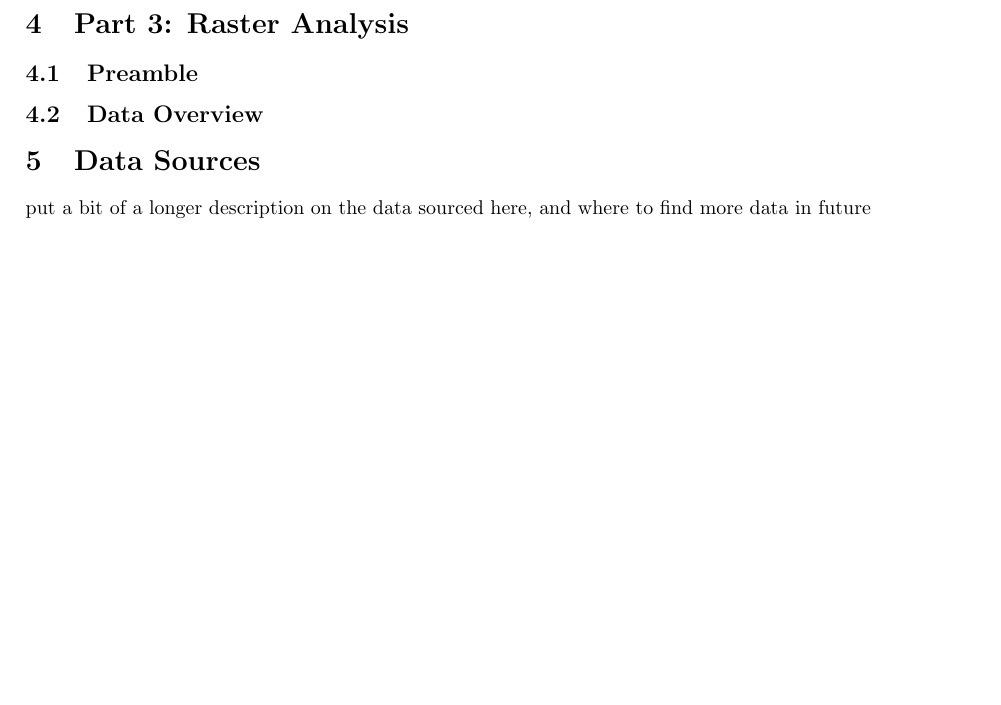
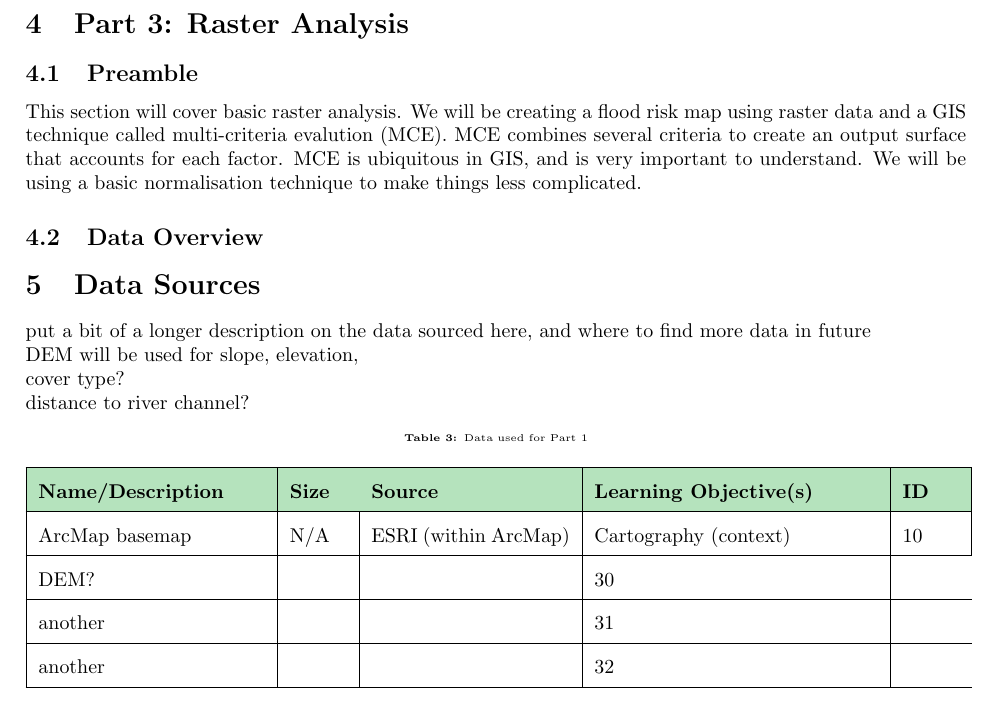
Before and after one commit to Yozpoz64/outreach-2021, a LaTeX document (lesson_plan/lessonplan.tex): part of page 16 of 24, cut so that both start at the same text, the shorter picture padded with empty space. Compiled offline with pdfLaTeX.

Commit message:
Update lessonplan.tex

```diff
--- a/lesson_plan/lessonplan.tex
+++ b/lesson_plan/lessonplan.tex
@@ -457,9 +457,40 @@ I added some labels to each of the buffers, you can choose whatever you'd like.
 \pagebreak
 \section{Part 3: Raster Analysis}
 \subsection{Preamble}
+This section will cover basic raster analysis. We will be creating a flood risk map using raster data and a GIS technique called multi-criteria evalution (MCE). MCE combines several criteria to create an output surface that accounts for each factor. MCE is ubiquitous in GIS, and is very important to understand. We will be using a basic normalisation technique to make things less complicated.
+
 \subsection{Data Overview}
 
 \section{Data Sources}
 put a bit of a longer description on the data sourced here, and where to find more data in future
 
+DEM will be used for slope, elevation,
+
+cover type?
+
+distance to river channel?
+
+\begin{table}[h]
+\begin{center}
+    \begin{tabular}{ | m{4cm} | m{1cm}| m{3.5cm} | m{5cm} | m{1cm} | }
+    \hline
+    \cellcolor{red!35!blue!33!green!33!}\textbf{Name/Description} &
+    \cellcolor{red!35!blue!33!green!33!}\textbf{Size} &
+    \cellcolor{red!35!blue!33!green!33!}\textbf{Source} &
+    \cellcolor{red!35!blue!33!green!33!}\textbf{Learning Objective(s)} &
+    \cellcolor{red!35!blue!33!green!33!}\textbf{ID} \\
+    \hline
+    ArcMap basemap & N/A & ESRI (within ArcMap) & Cartography (context) & 10 \\
+    \hline
+    DEM? &  &  & 30 \\
+    \hline
+    another &  &  & 31 \\
+    \hline
+    another & & & 32 \\
+    \hline
+    \end{tabular}
+\end{center}
+\caption{\label{tb_data_1}Data used for Part 1}
+\end{table}
+
 \end{document}
```
